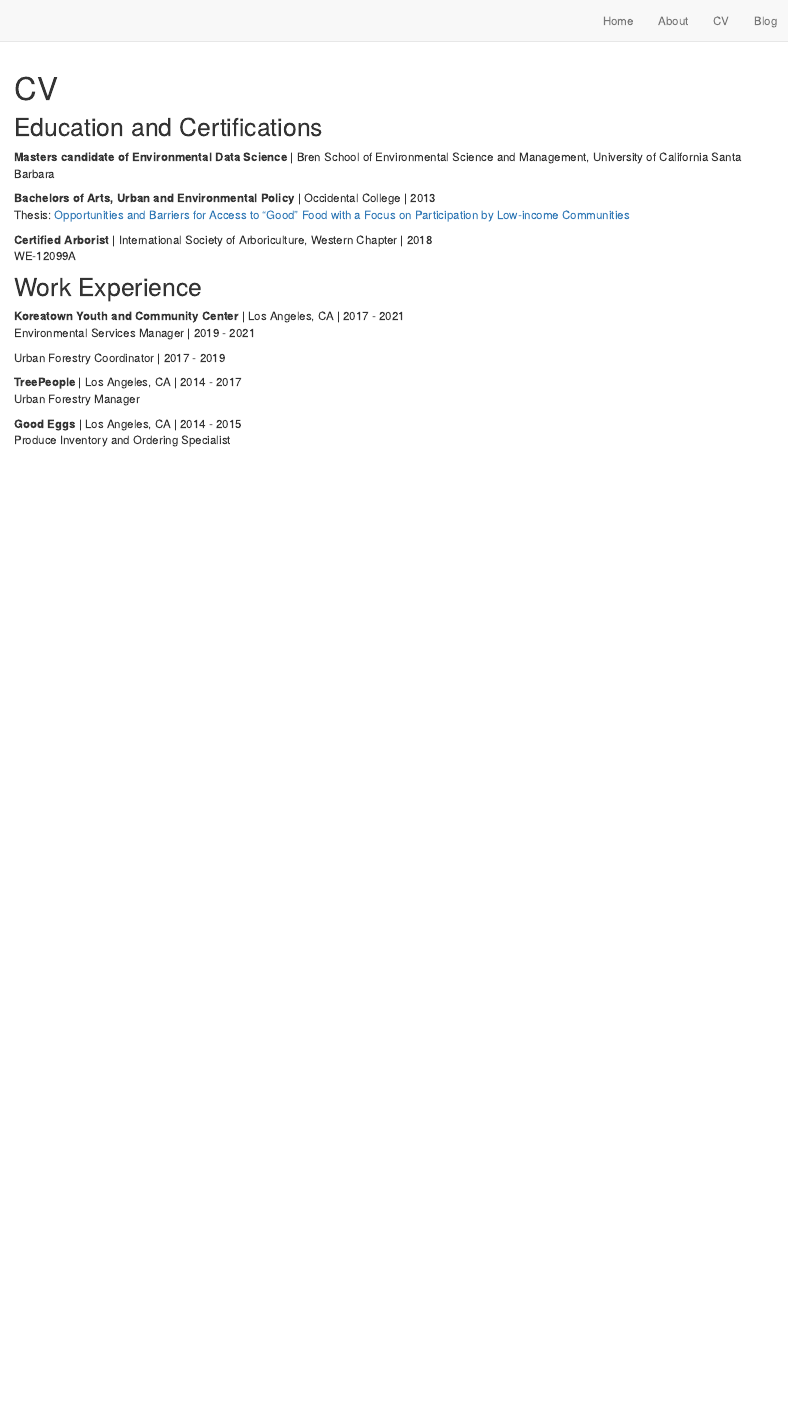
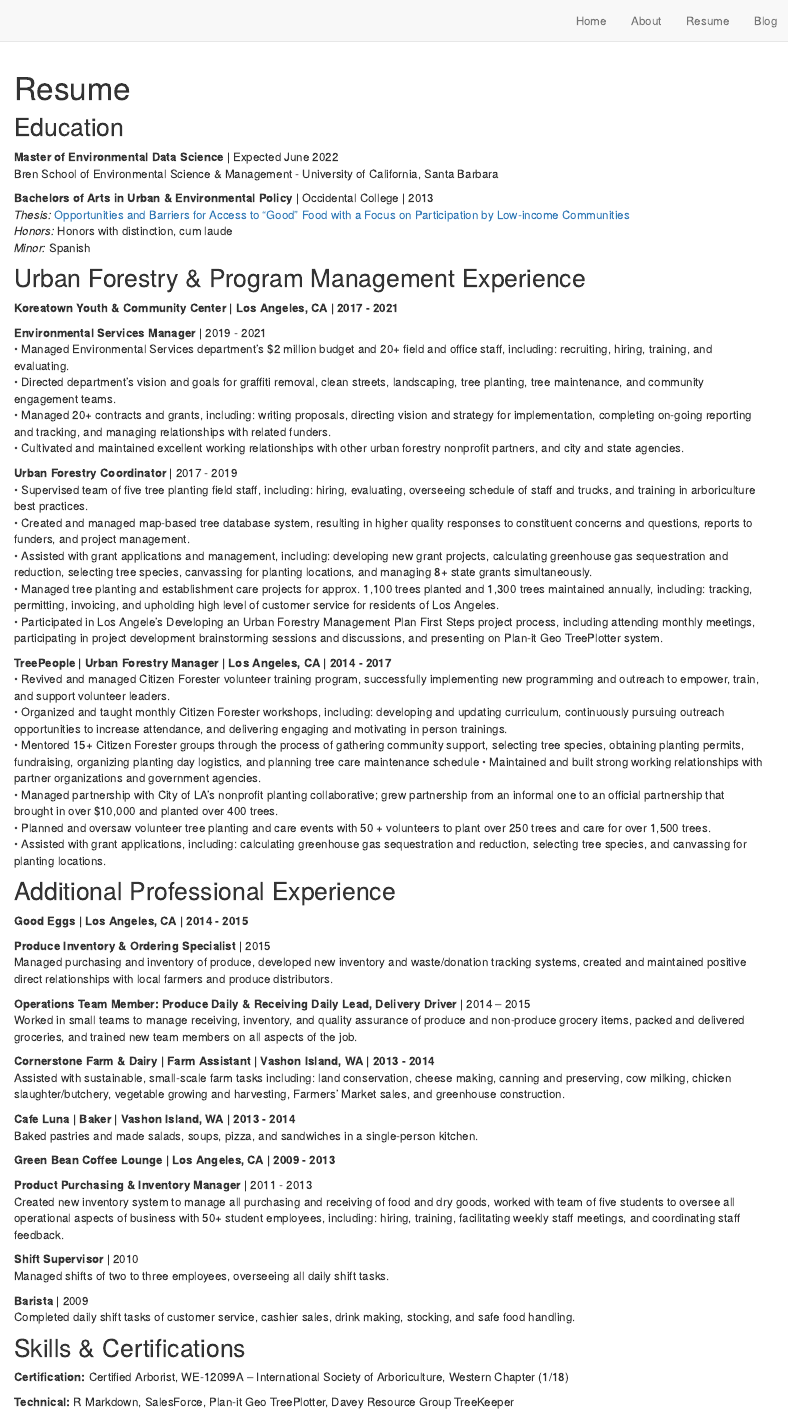
Before and after one commit to cboyajian/cboyajian.github.io, an R Markdown document (cv.Rmd): the page in a window 1100 px wide, from its top. Rendered offline with R 4.5, knitr and Pandoc, with nearby package versions; drawn as R Markdown's standard HTML page in place of the format the file asks for.

Commit message:
Updated landing, about, resume

````diff
--- a/_site.yml
+++ b/_site.yml
@@ -10,8 +10,8 @@ navbar:
       href: index.html
     - text: "About"
       href: about.html
-    - text: "CV"
-      href: resume.html
+    - text: "Resume"
+      href: cv.html
     - text: "Blog"
       href: blog.html
 output: distill::distill_article
--- a/cv.Rmd
+++ b/cv.Rmd
@@ -1,5 +1,5 @@
 ---
-title: "CV"
+title: "Resume"
 ---
 
 ```{r setup, include=FALSE}
@@ -7,24 +7,71 @@ knitr::opts_chunk$set(echo = FALSE)
 library(tidyverse)
 ```
 
-## Education and Certifications
-**Masters candidate of Environmental Data Science** | Bren School of Environmental Science and Management, University of California Santa Barbara
+## Education
+**Master of Environmental Data Science** | Expected June 2022\
+Bren School of Environmental Science & Management - University of California, Santa Barbara
 
-**Bachelors of Arts, Urban and Environmental Policy** | Occidental College | 2013
-  Thesis: [Opportunities and Barriers for Access to "Good" Food with a Focus on Participation by Low-income Communities](https://www.oxy.edu/sites/default/files/assets/UEP/Comps/2012/2013/Boyajian_Clarissa_All%20Bulk%20Everything.pdf)
+**Bachelors of Arts in Urban & Environmental Policy** | Occidental College | 2013\
+*Thesis:* [Opportunities and Barriers for Access to "Good" Food with a Focus on Participation by Low-income Communities](https://www.oxy.edu/sites/default/files/assets/UEP/Comps/2012/2013/Boyajian_Clarissa_All%20Bulk%20Everything.pdf)\
+*Honors:* Honors with distinction, cum laude\
+*Minor:* Spanish
 
-**Certified Arborist** | International Society of Arboriculture, Western Chapter | 2018
-WE-12099A
+## Urban Forestry & Program Management Experience
+**Koreatown Youth & Community Center | Los Angeles, CA | 2017 - 2021**\
+
+**Environmental Services Manager** | 2019 - 2021\
+•	Managed Environmental Services department’s $2 million budget and 20+ field and office staff, including: recruiting, hiring, training, and evaluating.\
+•	Directed department’s vision and goals for graffiti removal, clean streets, landscaping, tree planting, tree maintenance, and community engagement teams.\
+•	Managed 20+ contracts and grants, including: writing proposals, directing vision and strategy for implementation, completing on-going reporting and tracking, and managing relationships with related funders.\
+•	Cultivated and maintained excellent working relationships with other urban forestry nonprofit partners, and city and state agencies.\
+
+**Urban Forestry Coordinator** | 2017 - 2019\
+•	Supervised team of five tree planting field staff, including: hiring, evaluating, overseeing schedule of staff and trucks, and training in arboriculture best practices.\
+•	Created and managed map-based tree database system, resulting in higher quality responses to constituent concerns and questions, reports to funders, and project management.\
+•	Assisted with grant applications and management, including: developing new grant projects, calculating greenhouse gas sequestration and reduction, selecting tree species, canvassing for planting locations, and managing 8+ state grants simultaneously.\
+•	Managed tree planting and establishment care projects for approx. 1,100 trees planted and 1,300 trees maintained annually, including: tracking, permitting, invoicing, and upholding high level of customer service for residents of Los Angeles.\
+•	Participated in Los Angele’s Developing an Urban Forestry Management Plan First Steps project process, including attending monthly meetings, participating in project development brainstorming sessions and discussions, and presenting on Plan-it Geo TreePlotter system.
 
 
-## Work Experience
-**Koreatown Youth and Community Center** | Los Angeles, CA | 2017 - 2021
-  Environmental Services Manager | 2019 - 2021
+**TreePeople | Urban Forestry Manager | Los Angeles, CA | 2014 - 2017**\
+•	Revived and managed Citizen Forester volunteer training program, successfully implementing new programming and outreach to empower, train, and support volunteer leaders.\
+•	Organized and taught monthly Citizen Forester workshops, including: developing and updating curriculum, continuously pursuing outreach opportunities to increase attendance, and delivering engaging and motivating in person trainings.\
+•	Mentored 15+ Citizen Forester groups through the process of gathering community support, selecting tree species, obtaining planting permits, fundraising, organizing planting day logistics, and planning tree care maintenance schedule
+•	Maintained and built strong working relationships with partner organizations and government agencies.\
+•	Managed partnership with City of LA’s nonprofit planting collaborative; grew partnership from an informal one to an official partnership that brought in over $10,000 and planted over 400 trees.\
+•	Planned and oversaw volunteer tree planting and care events with 50 + volunteers to plant over 250 trees and care for over 1,500 trees.\
+•	Assisted with grant applications, including: calculating greenhouse gas sequestration and reduction, selecting tree species, and canvassing for planting locations.
 
-  Urban Forestry Coordinator | 2017 - 2019
 
-**TreePeople** | Los Angeles, CA | 2014 - 2017
-  Urban Forestry Manager
+## Additional Professional Experience
 
-**Good Eggs** | Los Angeles, CA | 2014 - 2015
-  Produce Inventory and Ordering Specialist
+**Good Eggs | Los Angeles, CA | 2014 - 2015**\
+
+**Produce Inventory & Ordering Specialist** | 2015\
+Managed purchasing and inventory of produce, developed new inventory and waste/donation tracking systems, created and maintained positive direct relationships with local farmers and produce distributors.
+
+**Operations Team Member: Produce Daily & Receiving Daily Lead, Delivery Driver** | 2014 – 2015\
+Worked in small teams to manage receiving, inventory, and quality assurance of produce and non-produce grocery items, packed and delivered groceries, and trained new team members on all aspects of the job.
+
+**Cornerstone Farm & Dairy | Farm Assistant | Vashon Island, WA | 2013 - 2014**\
+Assisted with sustainable, small-scale farm tasks including: land conservation, cheese making, canning and preserving, cow milking, chicken slaughter/butchery, vegetable growing and harvesting, Farmers’ Market sales, and greenhouse construction.
+
+**Cafe Luna | Baker | Vashon Island, WA | 2013 - 2014**\
+Baked pastries and made salads, soups, pizza, and sandwiches in a single-person kitchen.
+
+**Green Bean Coffee Lounge | Los Angeles, CA | 2009 - 2013**\
+
+**Product Purchasing & Inventory Manager** | 2011 - 2013\
+Created new inventory system to manage all purchasing and receiving of food and dry goods, worked with team of five students to oversee all operational aspects of business with 50+ student employees, including: hiring, training, facilitating weekly staff meetings, and coordinating staff feedback.\
+
+**Shift Supervisor** | 2010\
+Managed shifts of two to three employees, overseeing all daily shift tasks.\
+
+**Barista** | 2009\
+Completed daily shift tasks of customer service, cashier sales, drink making, stocking, and safe food handling.
+
+## Skills & Certifications
+
+**Certification:** Certified Arborist, WE-12099A – International Society of Arboriculture, Western Chapter (1/18)\
+
+**Technical:** R Markdown, SalesForce, Plan-it Geo TreePlotter, Davey Resource Group TreeKeeper
````
Also changed, not shown: about.Rmd (+1 -1 lines), index.Rmd (+7 -7 lines), resume.Rmd (+1 -0 lines), docs/search.json, 8 other files.
